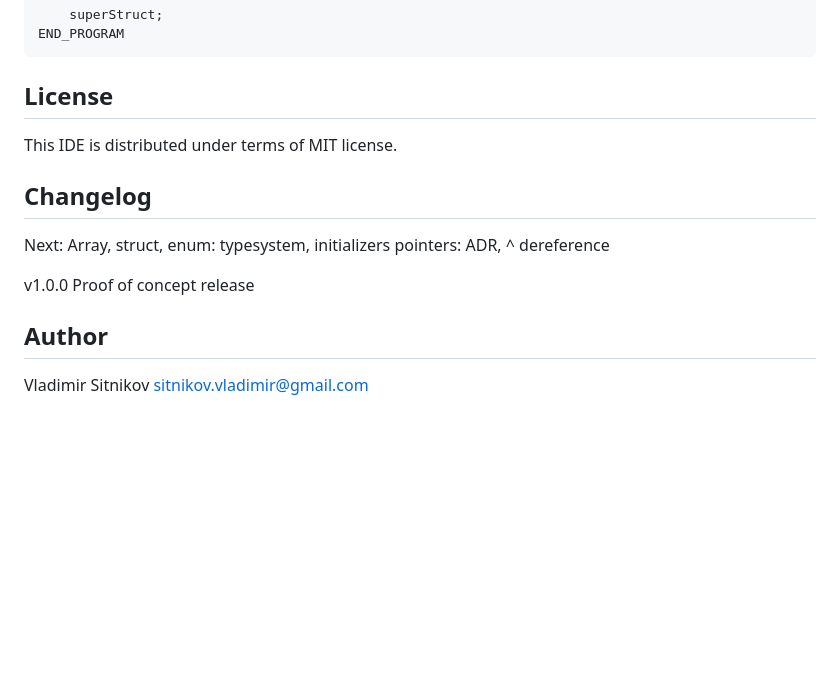
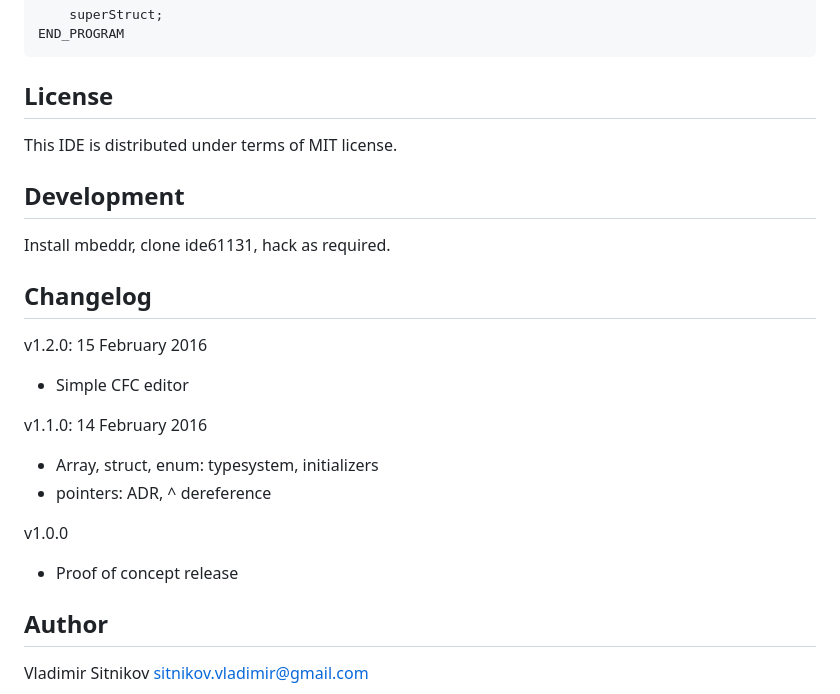
Before and after one commit to Hardella/ide61131, a Markdown page: README.md, the part around the change printed below. GitHub-like rendering; blank space fills up the shorter version.

```diff
--- a/README.md
+++ b/README.md
@@ -44,15 +60,23 @@ License
 
 This IDE is distributed under terms of MIT license.
 
+Development
+-----------
+
+Install mbeddr, clone ide61131, hack as required.
+
 Changelog
 ---------
 
-Next:
-Array, struct, enum: typesystem, initializers
-pointers: ADR, ^ dereference
+v1.2.0: 15 February 2016
+- Simple CFC editor
+
+v1.1.0: 14 February 2016
+- Array, struct, enum: typesystem, initializers
+- pointers: ADR, ^ dereference
 
 v1.0.0
-Proof of concept release
+- Proof of concept release
 
 Author
 ------
```
Also changed, not shown: other parts of README.md (+17 -1 lines), doc/autocomplete.png (added), doc/cfc_sample.png (added), 14 other files.
